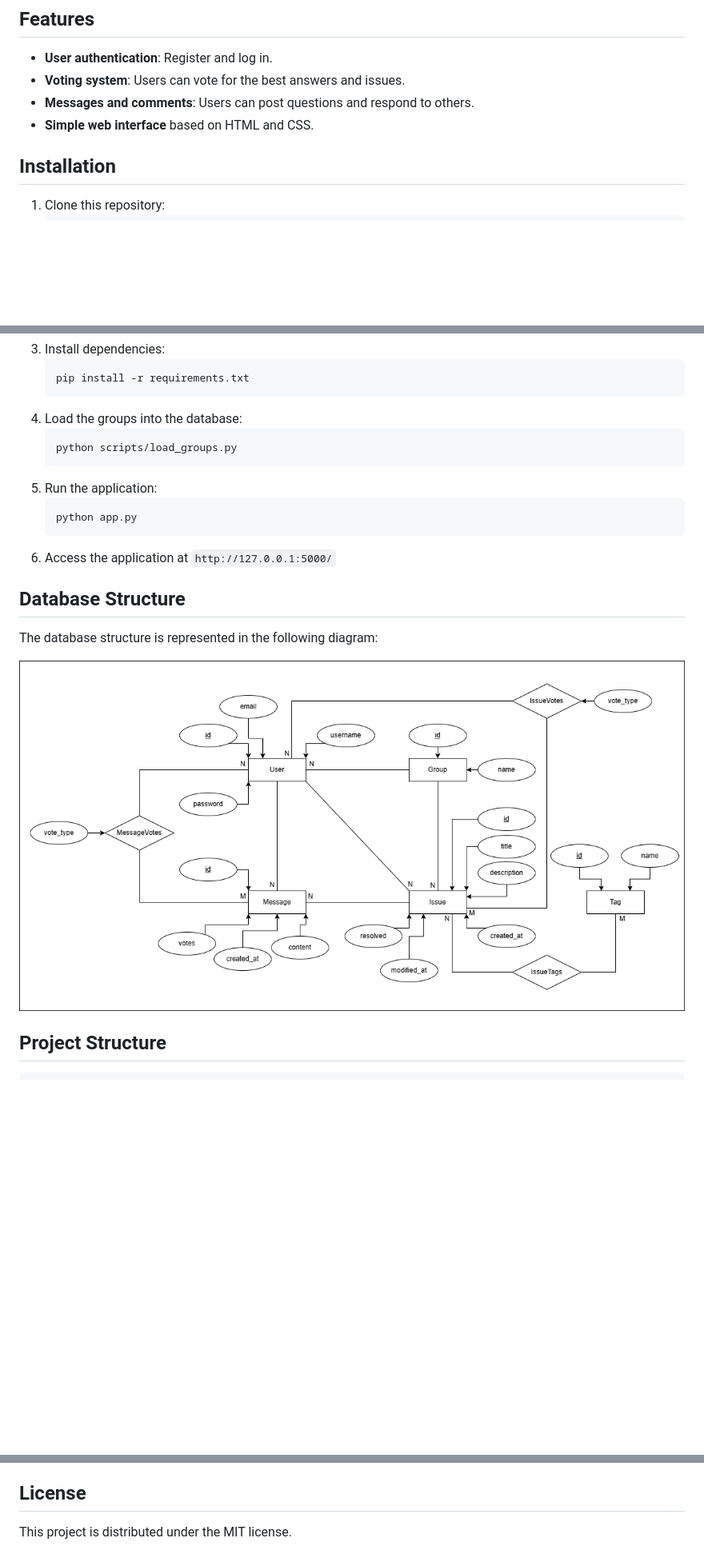
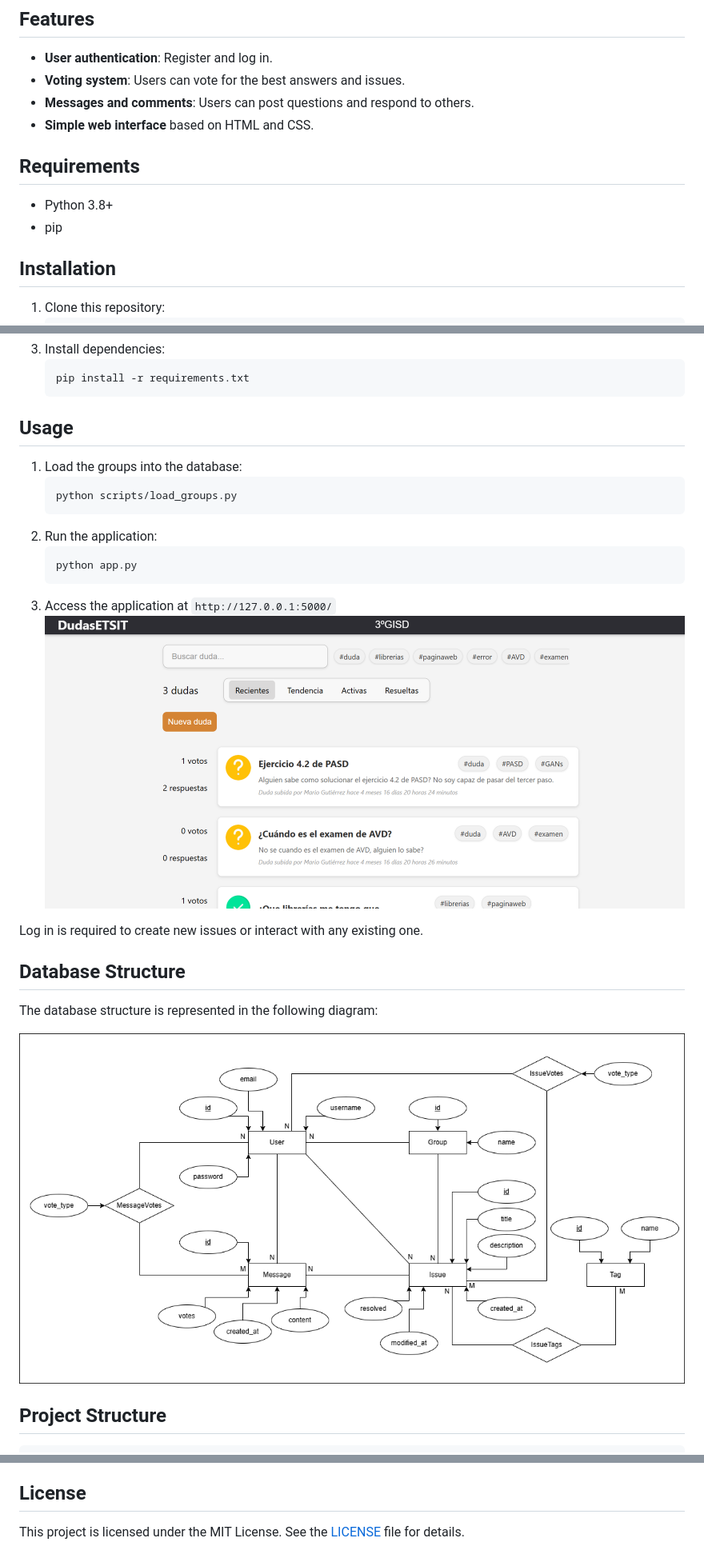
Before and after one commit to mario11gd/dudasETSIT, a Markdown page: README.md, 3 parts joined by grey strips. Shown: that part at 80% size. Rendered like a GitHub page; pictures changed too: static/main_page.png (added); blank space fills up the shorter version.

Commit message:
README and LICENSE changes

````diff
--- a/README.md
+++ b/README.md
@@ -7,6 +7,10 @@ Dudas ETSIT is a web application developed in Flask to manage questions and disc
 - **Voting system**: Users can vote for the best answers and issues.
 - **Messages and comments**: Users can post questions and respond to others.
 - **Simple web interface** based on HTML and CSS.
+
+## Requirements
+- Python 3.8+
+- pip
 
 ## Installation
 1. Clone this repository:
@@ -23,15 +27,20 @@ Dudas ETSIT is a web application developed in Flask to manage questions and disc
    ```bash
    pip install -r requirements.txt
    ```
-4. Load the groups into the database:
+
+## Usage
+1. Load the groups into the database:
    ```bash
    python scripts/load_groups.py
    ```
-5. Run the application:
+2. Run the application:
    ```bash
    python app.py
    ```
-6. Access the application at `http://127.0.0.1:5000/`
+3. Access the application at `http://127.0.0.1:5000/`
+![Main page](static/main_page.png)
+
+Log in is required to create new issues or interact with any existing one.
 
 ## Database Structure
 The database structure is represented in the following diagram:
@@ -53,4 +62,5 @@ The database structure is represented in the following diagram:
 If you want to contribute, fork the repository, create a branch with your changes, and submit a pull request.
 
 ## License
-This project is distributed under the MIT license.
+This project is licensed under the MIT License.
+See the [LICENSE](LICENSE) file for details.
````
Also changed, not shown: other parts of README.md (+1 -1 lines), 1 other file.
